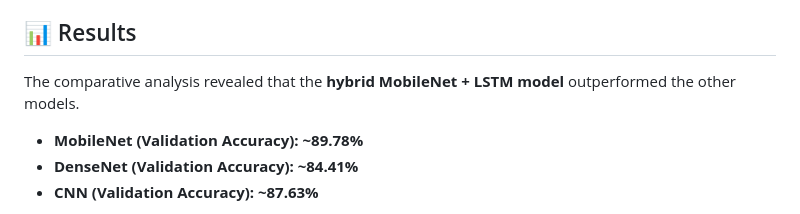
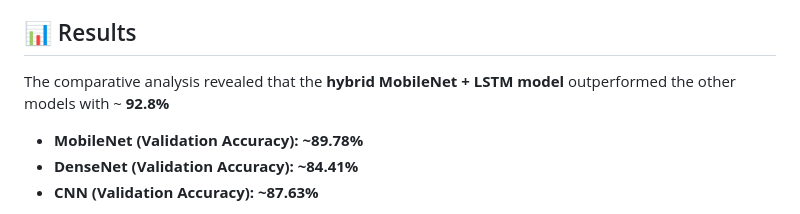
Before and after one commit to udaykrizzz19/Cardiac-Conduction-SimulatioA-ECG-Classification-Model, a Markdown page: README.md, the part around the change. GitHub-like rendering.

```diff
--- a/README.md
+++ b/README.md
@@ -73,7 +73,7 @@ The project follows a structured machine learning workflow:
 
 ## 📊 Results
 
-The comparative analysis revealed that the **hybrid MobileNet + LSTM model** outperformed the other models.
+The comparative analysis revealed that the **hybrid MobileNet + LSTM model** outperformed the other models with ~ **92.8%**
 
 - **MobileNet (Validation Accuracy): ~89.78%**
 - **DenseNet (Validation Accuracy): ~84.41%**
```
